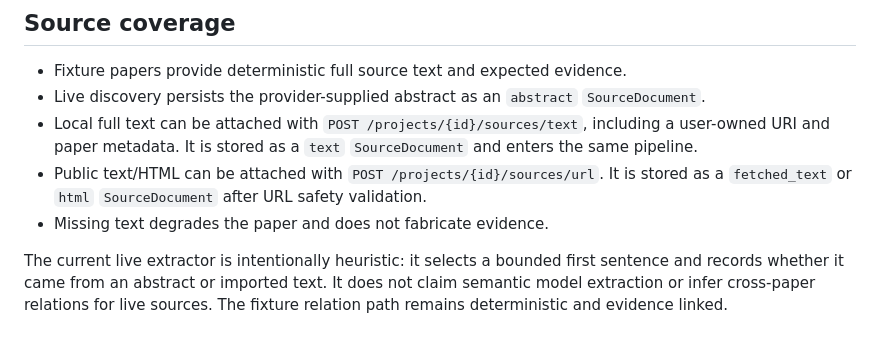
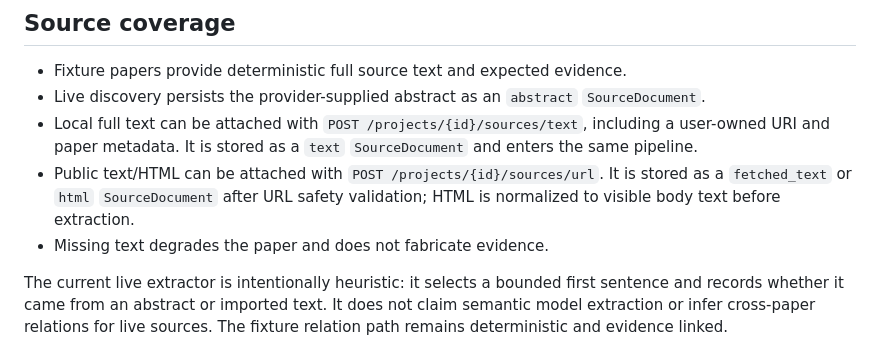
Before and after one commit to davidcagoh/citation-networks, a Markdown page: literature-workbench/docs/operation.md, the part around the change. Rendered like a GitHub page.

Commit message:
docs: record HTML evidence normalization

```diff
--- a/literature-workbench/docs/operation.md
+++ b/literature-workbench/docs/operation.md
@@ -33,7 +33,7 @@ and sources over 5 MB are rejected.
   pipeline.
 - Public text/HTML can be attached with `POST /projects/{id}/sources/url`.
   It is stored as a `fetched_text` or `html` `SourceDocument` after URL safety
-  validation.
+  validation; HTML is normalized to visible body text before extraction.
 - Missing text degrades the paper and does not fabricate evidence.
 
 The current live extractor is intentionally heuristic: it selects a bounded
```
Also changed, not shown: 1 other file.
